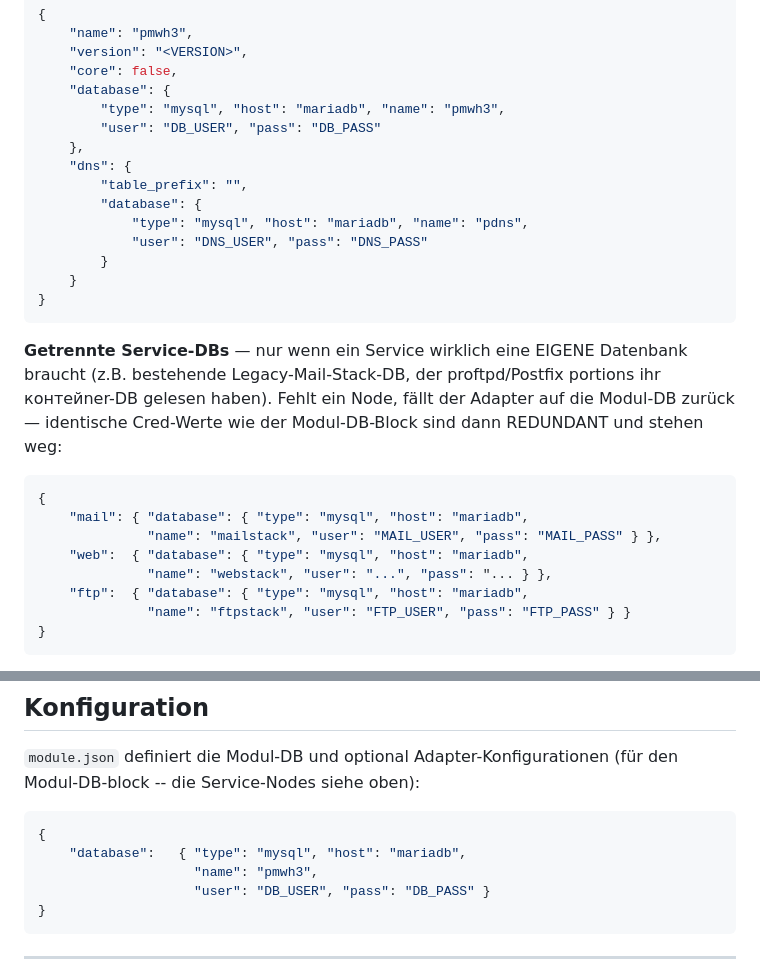
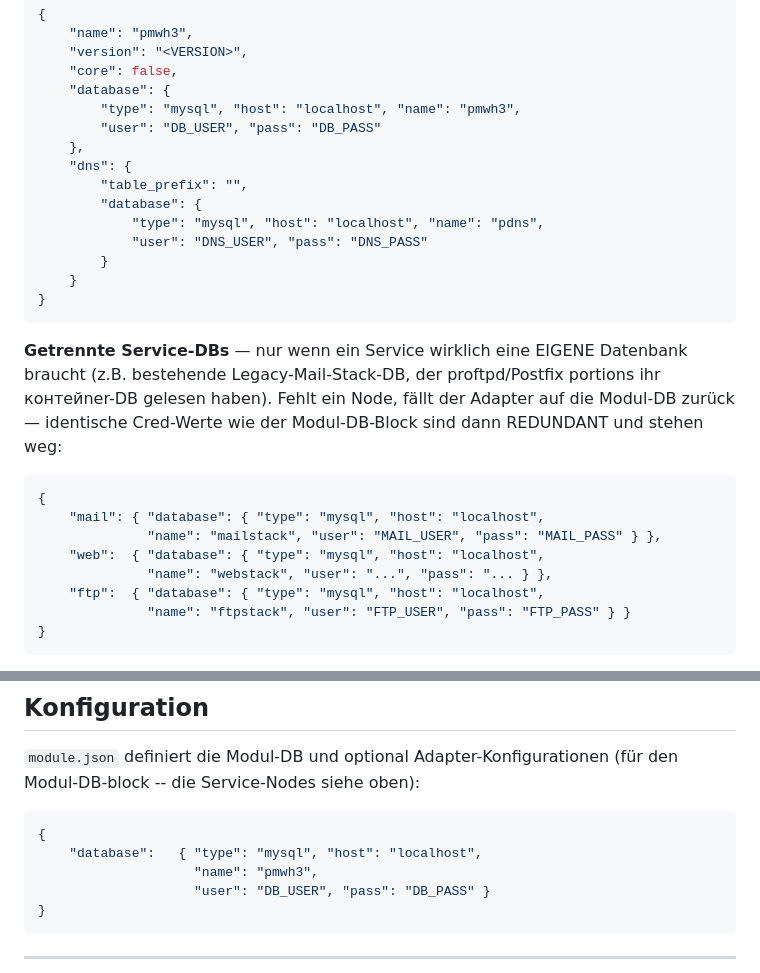
Before and after one commit to ckvsoft/pmwh3, a Markdown page: README_de.md, 2 parts joined by grey strips. Drawn GitHub-style.

Commit message:
README: default DB host localhost (docker service names were MY install-specific)

````diff
--- a/README_de.md
+++ b/README_de.md
@@ -88,13 +88,13 @@ diese Form):
     "version": "<VERSION>",
     "core": false,
     "database": {
-        "type": "mysql", "host": "mariadb", "name": "pmwh3",
+        "type": "mysql", "host": "localhost", "name": "pmwh3",
         "user": "DB_USER", "pass": "DB_PASS"
     },
     "dns": {
         "table_prefix": "",
         "database": {
-            "type": "mysql", "host": "mariadb", "name": "pdns",
+            "type": "mysql", "host": "localhost", "name": "pdns",
             "user": "DNS_USER", "pass": "DNS_PASS"
         }
     }
@@ -110,11 +110,11 @@ REDUNDANT und stehen weg:
 
 ```json
 {
-    "mail": { "database": { "type": "mysql", "host": "mariadb",
+    "mail": { "database": { "type": "mysql", "host": "localhost",
               "name": "mailstack", "user": "MAIL_USER", "pass": "MAIL_PASS" } },
-    "web":  { "database": { "type": "mysql", "host": "mariadb",
+    "web":  { "database": { "type": "mysql", "host": "localhost",
               "name": "webstack", "user": "...", "pass": "... } },
-    "ftp":  { "database": { "type": "mysql", "host": "mariadb",
+    "ftp":  { "database": { "type": "mysql", "host": "localhost",
               "name": "ftpstack", "user": "FTP_USER", "pass": "FTP_PASS" } }
 }
 ```
@@ -153,7 +153,7 @@ Fallback auf die Row-Spalten; Templates: `contrib/`.
 
 ```json
 {
-    "database":   { "type": "mysql", "host": "mariadb",
+    "database":   { "type": "mysql", "host": "localhost",
                     "name": "pmwh3",
                     "user": "DB_USER", "pass": "DB_PASS" }
 }
````
Also changed, not shown: README.md (+5 -5 lines).
